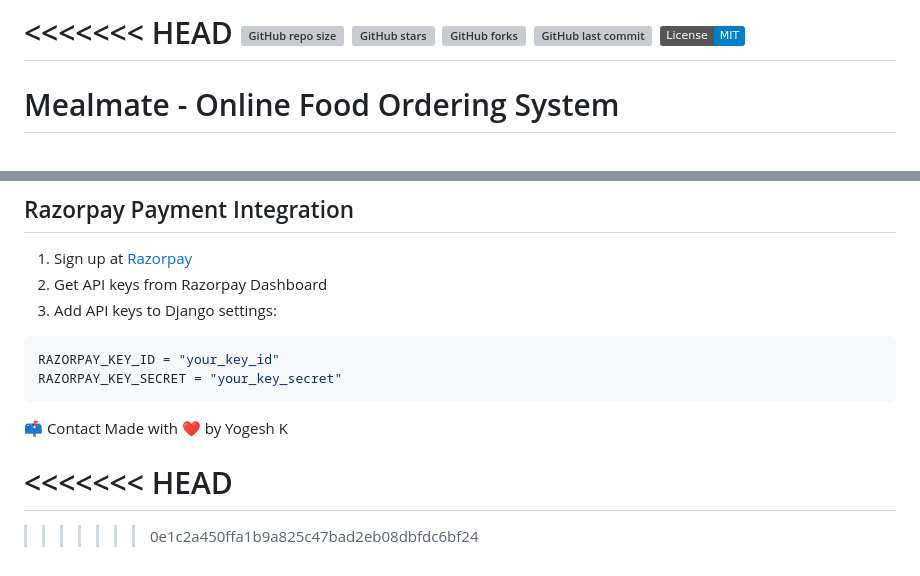
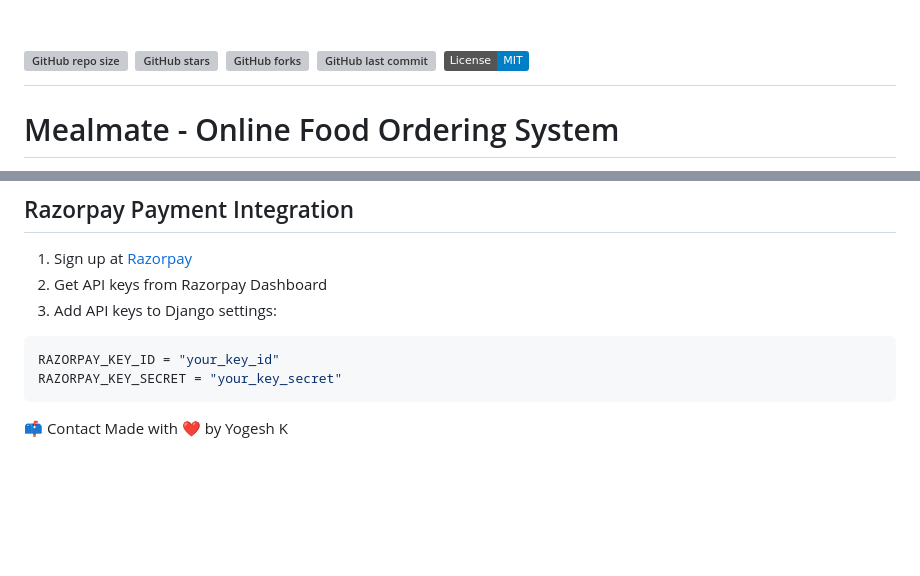
Before and after one commit to yogeshk2202/Mealmateapp, a Markdown page: README.md, 2 parts joined by grey strips. Drawn GitHub-style; badges without logos; blank space fills up the shorter version; grey boxes are pictures that could not be loaded.

```diff
--- a/README.md
+++ b/README.md
@@ -1,4 +1,4 @@
-<<<<<<< HEAD
+
 ![GitHub repo size](https://img.shields.io/github/repo-size/yogeshk2202/Mealmateapp)
 ![GitHub stars](https://img.shields.io/github/stars/yogeshk2202/Mealmateapp?style=social)
 ![GitHub forks](https://img.shields.io/github/forks/yogeshk2202/Mealmateapp?style=social)
@@ -120,8 +120,3 @@ RAZORPAY_KEY_SECRET = "your_key_secret"
 
 📫 Contact
 Made with ❤️ by Yogesh K
-
-<<<<<<< HEAD
-=======
-
->>>>>>> 0e1c2a450ffa1b9a825c47bad2eb08dbfdc6bf24
```
